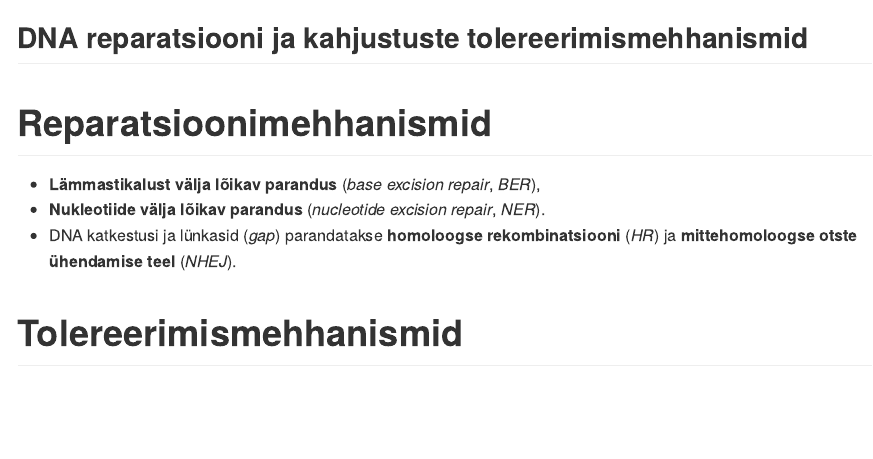
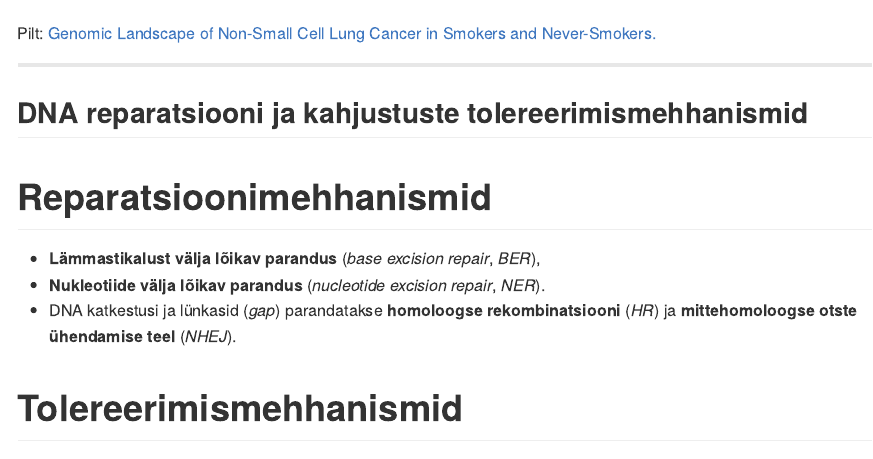
Before and after one commit to Onkobioloogia/Genoomiterviklikkus, an R Markdown document (index.Rmd): the page in a window 1100 px wide, from 13550 px down before the commit and from 13520 px down after it. The pictures show the output file index.md that the author committed with the source, drawn offline in the style of GitHub.

Commit message:
publishing deck

```diff
--- a/index.Rmd
+++ b/index.Rmd
@@ -585,9 +585,16 @@ Oxidative damage to DNA: Relation to species metabolic rate and life span.
 - Suitsetajatel on oluliselt kõrgem C>A transversioonide sagedus.
 - Suitsetajate kopsuvähid sisaldavad 10X rohkem punktmutatsioone kui mittesuitsetajad.
 
+
 ***=right
 
 ![C>A](http://ars.els-cdn.com/content/image/1-s2.0-S0092867412010227-fx1.jpg)
+
+<footer class="source">Pilt:
+<a href="http://www.sciencedirect.com/science/article/pii/S0092867412010227">
+Genomic Landscape of Non-Small Cell Lung Cancer in Smokers and Never-Smokers.
+</a>
+</footer>
 
 ---
 
```
Also changed, not shown: index.html, index.md.
